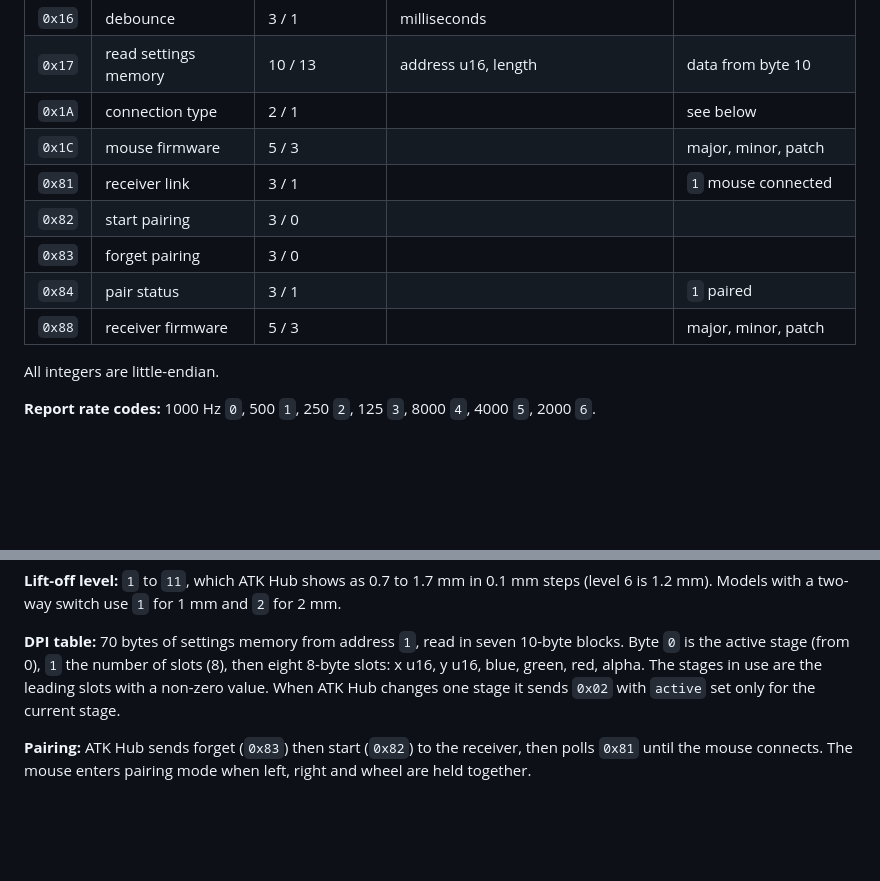
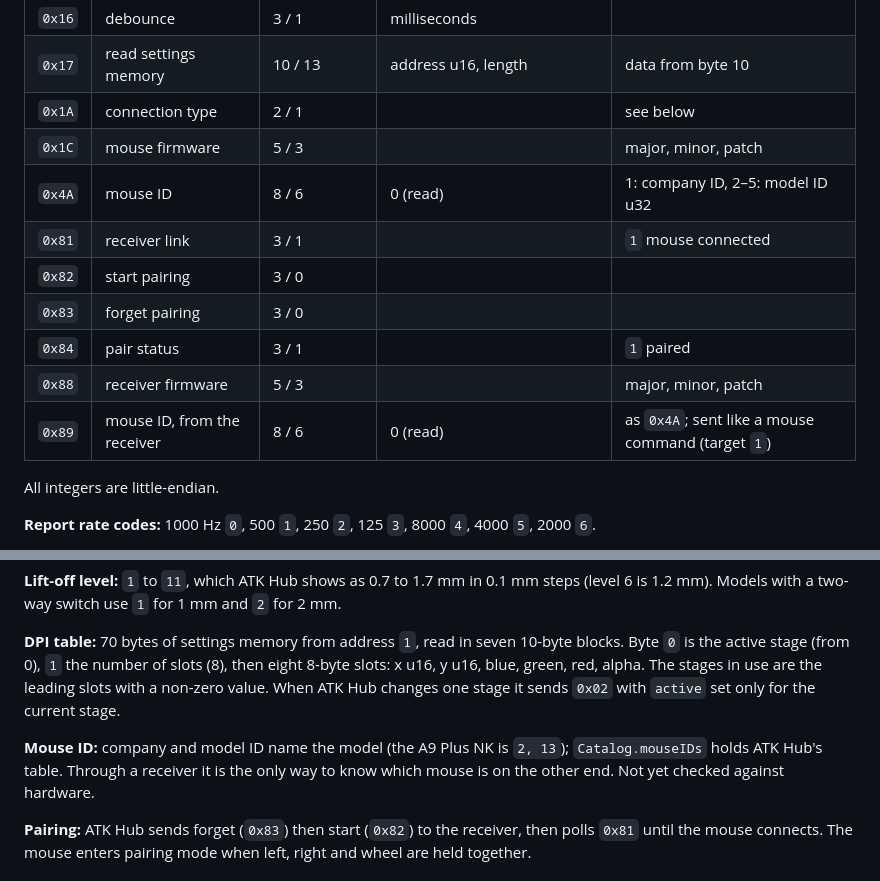
Before and after one commit to cobanov/atkctl, a Markdown page: docs/PROTOCOL.md, 2 parts joined by grey strips. GitHub-like rendering; blank space fills up the shorter version.

```diff
--- a/docs/PROTOCOL.md
+++ b/docs/PROTOCOL.md
@@ -41,11 +41,13 @@ Through a receiver, mouse commands are sent with target `1` and the receiver for
 | `0x17` | read settings memory | 10 / 13 | address u16, length | data from byte 10 |
 | `0x1A` | connection type | 2 / 1 | | see below |
 | `0x1C` | mouse firmware | 5 / 3 | | major, minor, patch |
+| `0x4A` | mouse ID | 8 / 6 | 0 (read) | 1: company ID, 2–5: model ID u32 |
 | `0x81` | receiver link | 3 / 1 | | `1` mouse connected |
 | `0x82` | start pairing | 3 / 0 | | |
 | `0x83` | forget pairing | 3 / 0 | | |
 | `0x84` | pair status | 3 / 1 | | `1` paired |
 | `0x88` | receiver firmware | 5 / 3 | | major, minor, patch |
+| `0x89` | mouse ID, from the receiver | 8 / 6 | 0 (read) | as `0x4A`; sent like a mouse command (target `1`) |
 
 All integers are little-endian.
 
@@ -59,6 +61,8 @@ All integers are little-endian.
 
 **DPI table:** 70 bytes of settings memory from address `1`, read in seven 10-byte blocks. Byte `0` is the active stage (from 0), `1` the number of slots (8), then eight 8-byte slots: x u16, y u16, blue, green, red, alpha. The stages in use are the leading slots with a non-zero value. When ATK Hub changes one stage it sends `0x02` with `active` set only for the current stage.
 
+**Mouse ID:** company and model ID name the model (the A9 Plus NK is `2, 13`); `Catalog.mouseIDs` holds ATK Hub's table. Through a receiver it is the only way to know which mouse is on the other end. Not yet checked against hardware.
+
 **Pairing:** ATK Hub sends forget (`0x83`) then start (`0x82`) to the receiver, then polls `0x81` until the mouse connects. The mouse enters pairing mode when left, right and wheel are held together.
 
 ## Trying commands
```
Also changed, not shown: README.md (+1 -1 lines), docs/atkbar.png, 14 other files.
